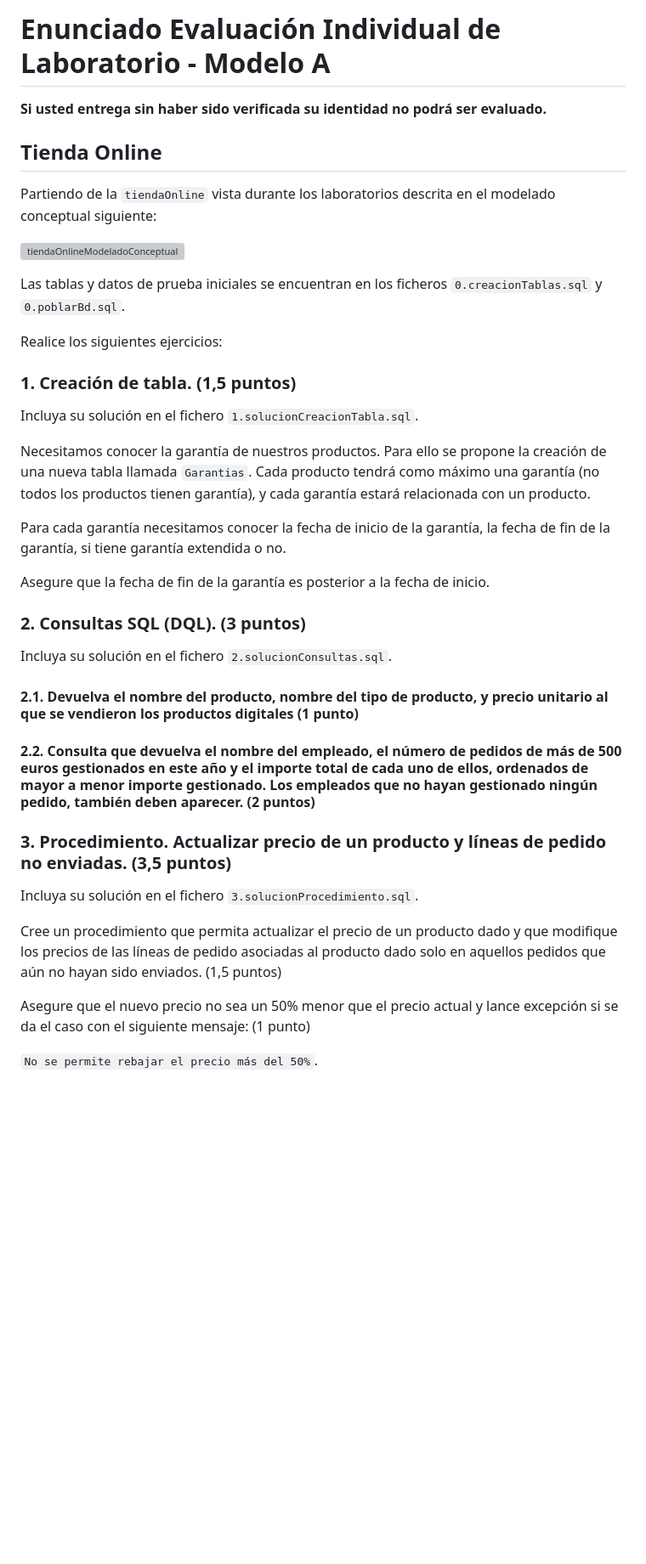
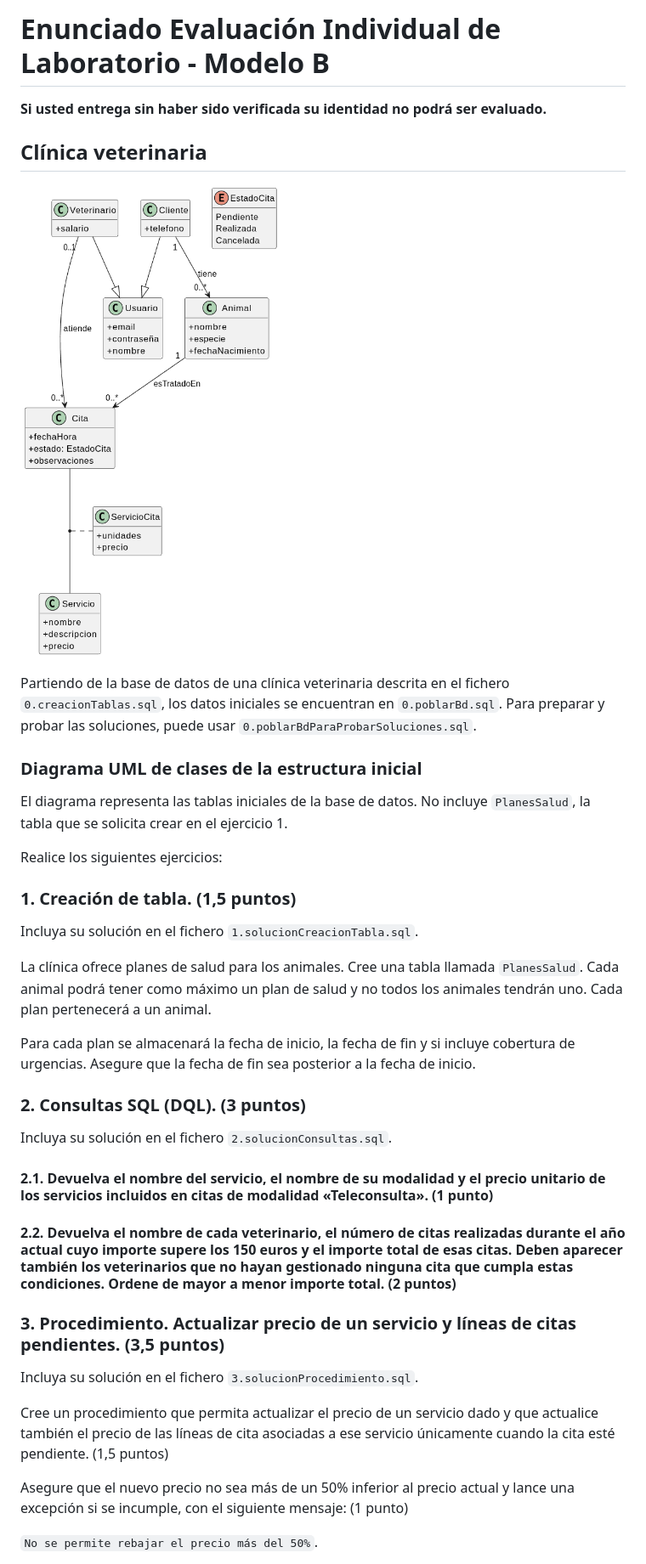
Before and after one commit to IISSI1-IS-2025/examenes-lab-individual, a Markdown page: README.md, the part around one of its changes. Shown at 85% size. GitHub-like rendering; pictures changed too: uml.png (added); blank space fills up the shorter version; grey boxes are pictures that could not be loaded.

Commit message:
Examen sobre clínica veterinaria. Primera versión. Revisar todo y calibrar dificultad.

```diff
--- a/README.md
+++ b/README.md
@@ -1,13 +1,15 @@
-# Enunciado Evaluación Individual de Laboratorio - Modelo A
+# Enunciado Evaluación Individual de Laboratorio - Modelo B
 **Si usted entrega sin haber sido verificada su identidad no podrá ser evaluado.**
 
-## Tienda Online
+## Clínica veterinaria
 
-Partiendo de la `tiendaOnline` vista durante los laboratorios descrita en el modelado conceptual siguiente:
+![Diagrama UML de la estructura inicial](uml.png)
 
-![tiendaOnlineModeladoConceptual](https://github.com/user-attachments/assets/92eb4ba8-1ed8-488b-bb5b-448c0836fee6)
+Partiendo de la base de datos de una clínica veterinaria descrita en el fichero `0.creacionTablas.sql`, los datos iniciales se encuentran en `0.poblarBd.sql`. Para preparar y probar las soluciones, puede usar `0.poblarBdParaProbarSoluciones.sql`.
 
-Las tablas y datos de prueba iniciales se encuentran en los ficheros `0.creacionTablas.sql` y `0.poblarBd.sql`.
+### Diagrama UML de clases de la estructura inicial
+
+El diagrama representa las tablas iniciales de la base de datos. No incluye `PlanesSalud`, la tabla que se solicita crear en el ejercicio 1.
 
 Realice los siguientes ejercicios:
 
@@ -15,27 +17,25 @@ Realice los siguientes ejercicios:
 
 Incluya su solución en el fichero `1.solucionCreacionTabla.sql`.
 
-Necesitamos conocer la garantía de nuestros productos. Para ello se propone la creación de una nueva tabla llamada `Garantias`. Cada producto tendrá como máximo una garantía (no todos los productos tienen garantía), y cada garantía estará relacionada con un producto.
+La clínica ofrece planes de salud para los animales. Cree una tabla llamada `PlanesSalud`. Cada animal podrá tener como máximo un plan de salud y no todos los animales tendrán uno. Cada plan pertenecerá a un animal.
 
-Para cada garantía necesitamos conocer la fecha de inicio de la garantía, la fecha de fin de la garantía, si tiene garantía extendida o no.
-
-Asegure que la fecha de fin de la garantía es posterior a la fecha de inicio.
+Para cada plan se almacenará la fecha de inicio, la fecha de fin y si incluye cobertura de urgencias. Asegure que la fecha de fin sea posterior a la fecha de inicio.
 
 ### 2. Consultas SQL (DQL). (3 puntos)
 
 Incluya su solución en el fichero `2.solucionConsultas.sql`.
 
-#### 2.1. Devuelva el nombre del producto, nombre del tipo de producto, y precio unitario al que se vendieron los productos digitales (1 punto)
+#### 2.1. Devuelva el nombre del servicio, el nombre de su modalidad y el precio unitario de los servicios incluidos en citas de modalidad «Teleconsulta». (1 punto)
 
-#### 2.2. Consulta que devuelva el nombre del empleado, el número de pedidos de más de 500 euros gestionados en este año y el importe total de cada uno de ellos, ordenados de mayor a menor importe gestionado. Los empleados que no hayan gestionado ningún pedido, también deben aparecer. (2 puntos)
+#### 2.2. Devuelva el nombre de cada veterinario, el número de citas realizadas durante el año actual cuyo importe supere los 150 euros y el importe total de esas citas. Deben aparecer también los veterinarios que no hayan gestionado ninguna cita que cumpla estas condiciones. Ordene de mayor a menor importe total. (2 puntos)
 
-### 3. Procedimiento. Actualizar precio de un producto y líneas de pedido no enviadas. (3,5 puntos)
+### 3. Procedimiento. Actualizar precio de un servicio y líneas de citas pendientes. (3,5 puntos)
 
 Incluya su solución en el fichero `3.solucionProcedimiento.sql`.
 
-Cree un procedimiento que permita actualizar el precio de un producto dado y que modifique los precios de las líneas de pedido asociadas al producto dado solo en aquellos pedidos que aún no hayan sido enviados. (1,5 puntos)
+Cree un procedimiento que permita actualizar el precio de un servicio dado y que actualice también el precio de las líneas de cita asociadas a ese servicio únicamente cuando la cita esté pendiente. (1,5 puntos)
 
-Asegure que el nuevo precio no sea un 50% menor que el precio actual y lance excepción si se da el caso con el siguiente mensaje: (1 punto)
+Asegure que el nuevo precio no sea más de un 50% inferior al precio actual y lance una excepción si se incumple, con el siguiente mensaje: (1 punto)
 
 `No se permite rebajar el precio más del 50%`.
 
```
Also changed, not shown: other parts of README.md (+5 -5 lines), 12 other files.
